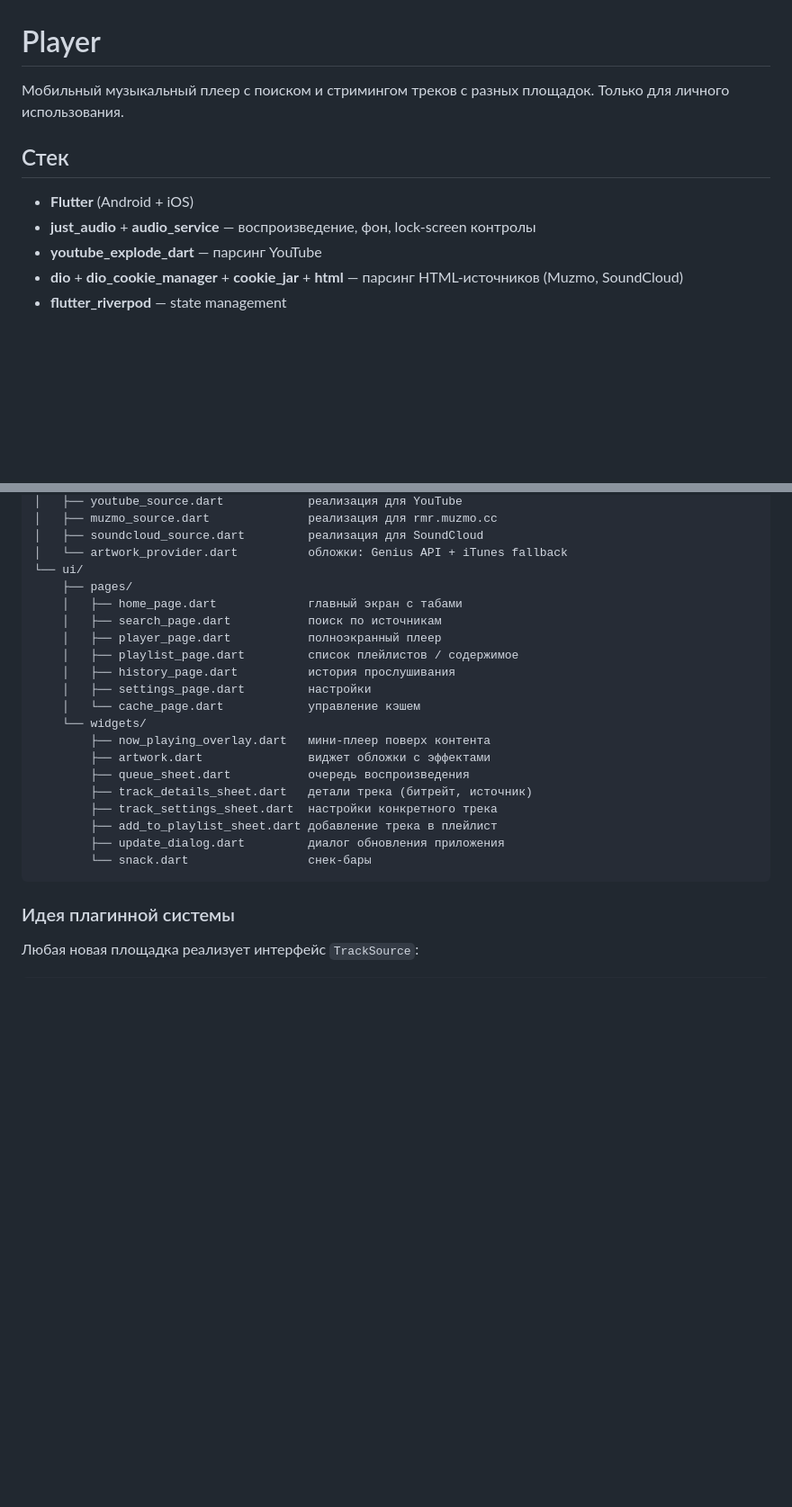
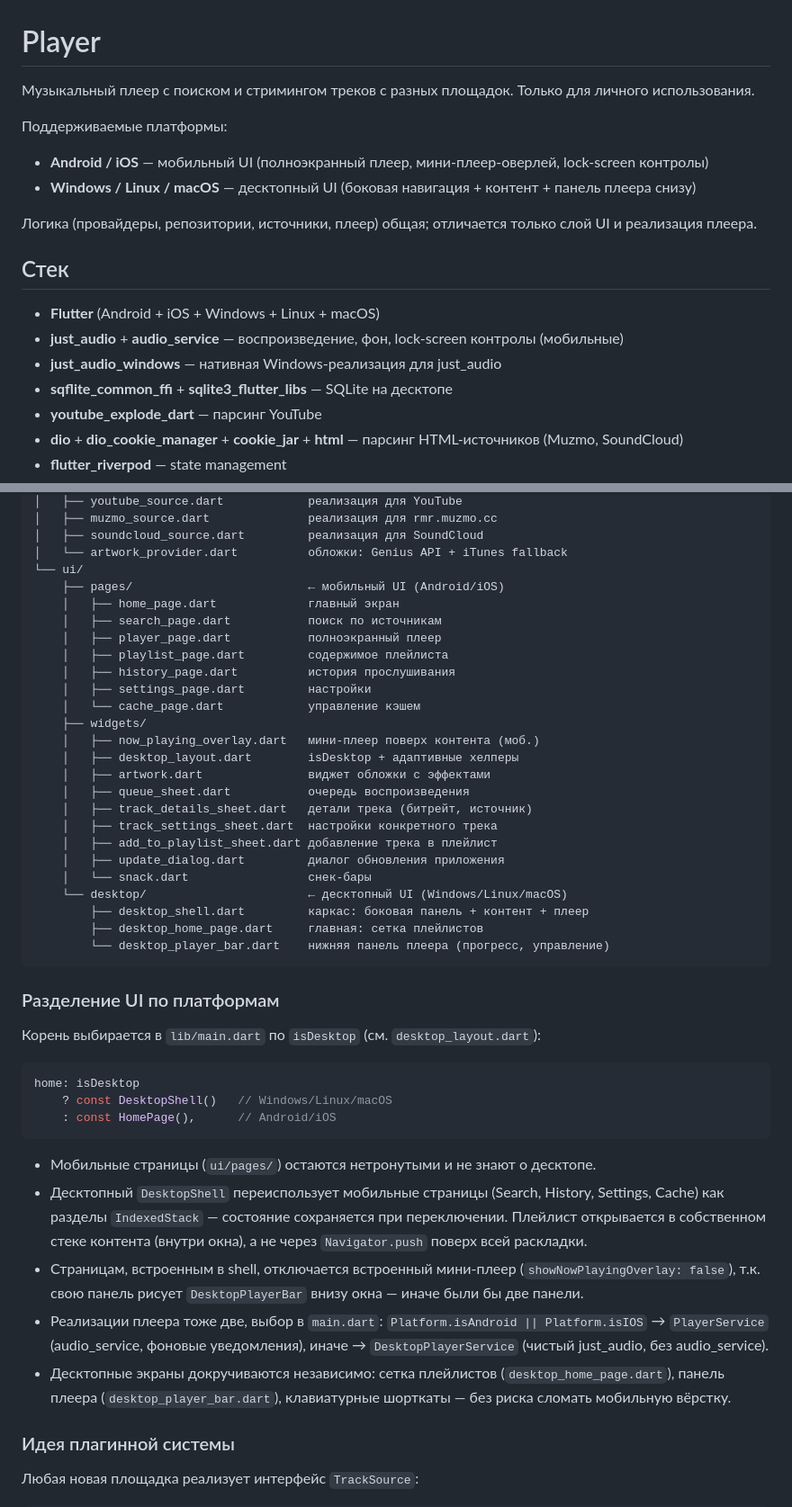
Before and after one commit to goddammit1/Player, a Markdown page: README.md, 2 parts joined by grey strips. Shown at 90% size. Rendered like a GitHub page; blank space fills up the shorter version.

Commit message:
docs(README): document desktop platforms and Windows build
- список платформ: Android/iOS (мобильный UI), Windows/Linux/macOS (десктопный UI)
- стэк: just_audio_windows, sqflite_common_ffi + sqlite3_flutter_libs
- структура lib/: player_service_interface / player_service / player_service_desktop,
  раздел ui/desktop
- раздел "Как это устроено": выбор реализации плеера, DesktopShell, скрытие
  мини-плеера на десктопе, раздельные десктопные экраны
- секция сборки Windows: tools/run.ps1 -d windows и tools/build_windows.ps1 (-Zip)

````diff
--- a/README.md
+++ b/README.md
@@ -1,12 +1,22 @@
 # Player
 
-Мобильный музыкальный плеер с поиском и стримингом треков с разных площадок.
+Музыкальный плеер с поиском и стримингом треков с разных площадок.
 Только для личного использования.
+
+Поддерживаемые платформы:
+
+- **Android / iOS** — мобильный UI (полноэкранный плеер, мини-плеер-оверлей, lock-screen контролы)
+- **Windows / Linux / macOS** — десктопный UI (боковая навигация + контент + панель плеера снизу)
+
+Логика (провайдеры, репозитории, источники, плеер) общая; отличается
+только слой UI и реализация плеера.
 
 ## Стек
 
-- **Flutter** (Android + iOS)
-- **just_audio** + **audio_service** — воспроизведение, фон, lock-screen контролы
+- **Flutter** (Android + iOS + Windows + Linux + macOS)
+- **just_audio** + **audio_service** — воспроизведение, фон, lock-screen контролы (мобильные)
+- **just_audio_windows** — нативная Windows-реализация для just_audio
+- **sqflite_common_ffi** + **sqlite3_flutter_libs** — SQLite на десктопе
 - **youtube_explode_dart** — парсинг YouTube
 - **dio** + **dio_cookie_manager** + **cookie_jar** + **html** — парсинг
   HTML-источников (Muzmo, SoundCloud)
@@ -55,24 +67,55 @@ lib/
 │   ├── soundcloud_source.dart         реализация для SoundCloud
 │   └── artwork_provider.dart          обложки: Genius API + iTunes fallback
 └── ui/
-    ├── pages/
-    │   ├── home_page.dart             главный экран с табами
+    ├── pages/                         ← мобильный UI (Android/iOS)
+    │   ├── home_page.dart             главный экран
     │   ├── search_page.dart           поиск по источникам
     │   ├── player_page.dart           полноэкранный плеер
-    │   ├── playlist_page.dart         список плейлистов / содержимое
+    │   ├── playlist_page.dart         содержимое плейлиста
     │   ├── history_page.dart          история прослушивания
     │   ├── settings_page.dart         настройки
     │   └── cache_page.dart            управление кэшем
-    └── widgets/
-        ├── now_playing_overlay.dart   мини-плеер поверх контента
-        ├── artwork.dart               виджет обложки с эффектами
-        ├── queue_sheet.dart           очередь воспроизведения
-        ├── track_details_sheet.dart   детали трека (битрейт, источник)
-        ├── track_settings_sheet.dart  настройки конкретного трека
-        ├── add_to_playlist_sheet.dart добавление трека в плейлист
-        ├── update_dialog.dart         диалог обновления приложения
-        └── snack.dart                 снек-бары
+    ├── widgets/
+    │   ├── now_playing_overlay.dart   мини-плеер поверх контента (моб.)
+    │   ├── desktop_layout.dart        isDesktop + адаптивные хелперы
+    │   ├── artwork.dart               виджет обложки с эффектами
+    │   ├── queue_sheet.dart           очередь воспроизведения
+    │   ├── track_details_sheet.dart   детали трека (битрейт, источник)
+    │   ├── track_settings_sheet.dart  настройки конкретного трека
+    │   ├── add_to_playlist_sheet.dart добавление трека в плейлист
+    │   ├── update_dialog.dart         диалог обновления приложения
+    │   └── snack.dart                 снек-бары
+    └── desktop/                       ← десктопный UI (Windows/Linux/macOS)
+        ├── desktop_shell.dart         каркас: боковая панель + контент + плеер
+        ├── desktop_home_page.dart     главная: сетка плейлистов
+        └── desktop_player_bar.dart    нижняя панель плеера (прогресс, управление)
 ```
+
+### Разделение UI по платформам
+
+Корень выбирается в `lib/main.dart` по `isDesktop` (см. `desktop_layout.dart`):
+
+```dart
+home: isDesktop
+    ? const DesktopShell()   // Windows/Linux/macOS
+    : const HomePage(),      // Android/iOS
+```
+
+- Мобильные страницы (`ui/pages/`) остаются нетронутыми и не знают о десктопе.
+- Десктопный `DesktopShell` переиспользует мобильные страницы (Search, History,
+  Settings, Cache) как разделы `IndexedStack` — состояние сохраняется при
+  переключении. Плейлист открывается в собственном стеке контента
+  (внутри окна), а не через `Navigator.push` поверх всей раскладки.
+- Страницам, встроенным в shell, отключается встроенный мини-плеер
+  (`showNowPlayingOverlay: false`), т.к. свою панель рисует
+  `DesktopPlayerBar` внизу окна — иначе были бы две панели.
+- Реализации плеера тоже две, выбор в `main.dart`:
+  `Platform.isAndroid || Platform.isIOS` → `PlayerService`
+  (audio_service, фоновые уведомления), иначе → `DesktopPlayerService`
+  (чистый just_audio, без audio_service).
+- Десктопные экраны докручиваются независимо: сетка плейлистов
+  (`desktop_home_page.dart`), панель плеера (`desktop_player_bar.dart`),
+  клавиатурные шорткаты — без риска сломать мобильную вёрстку.
 
 ### Идея плагинной системы
 
````
Also changed, not shown: other parts of README.md (+17 -3 lines).
